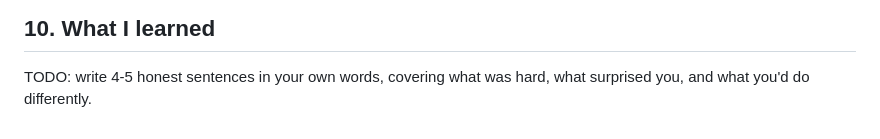
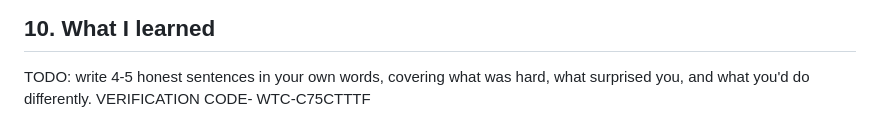
Before and after one commit to andiswasobopha-95/aws-small-business-cloud, a Markdown page: README.md, the part around the change. Rendered like a GitHub page.

Commit message:
Add verification code to README

```diff
--- a/README.md
+++ b/README.md
@@ -173,3 +173,5 @@ Buckets must be emptied before Terraform can delete them; the script is meant to
 ## 10. What I learned
 
 TODO: write 4-5 honest sentences in your own words, covering what was hard, what surprised you, and what you'd do differently.
+VERIFICATION CODE-
+WTC-C75CTTTF
```
